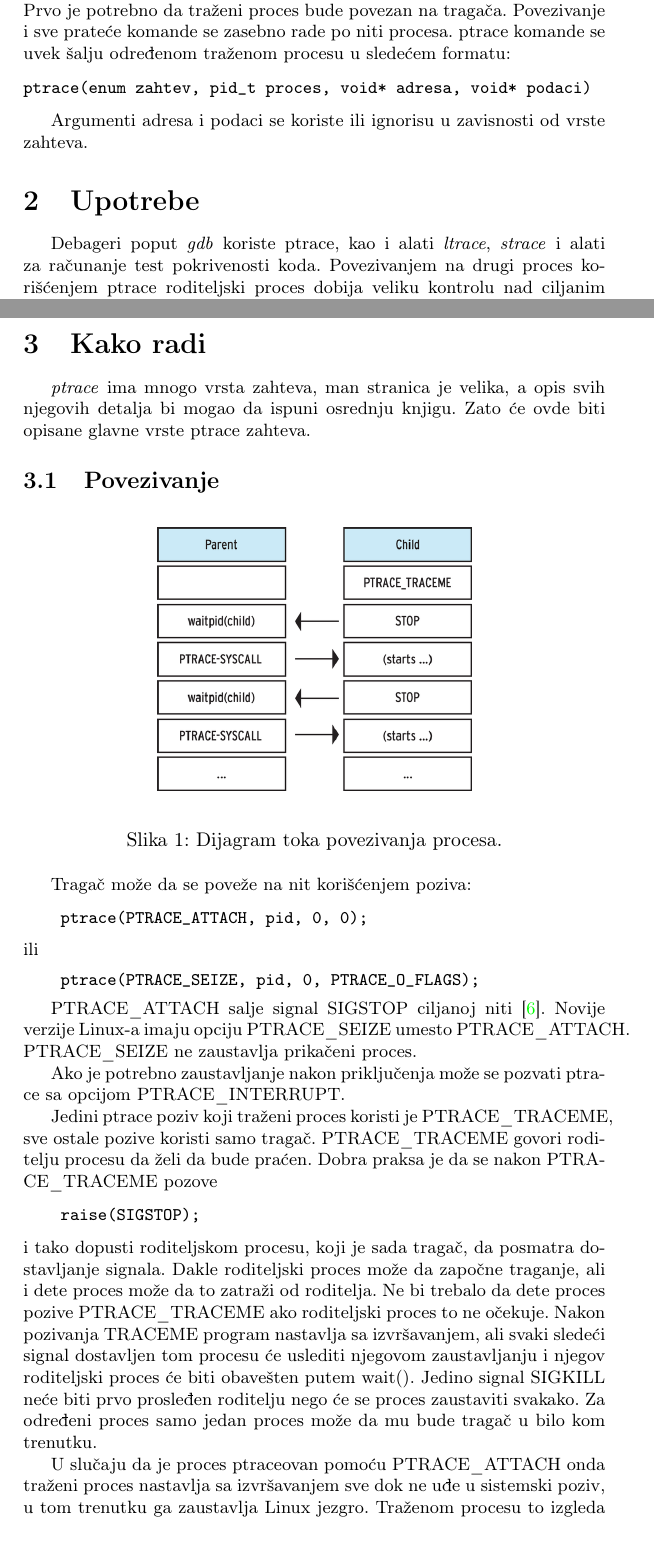
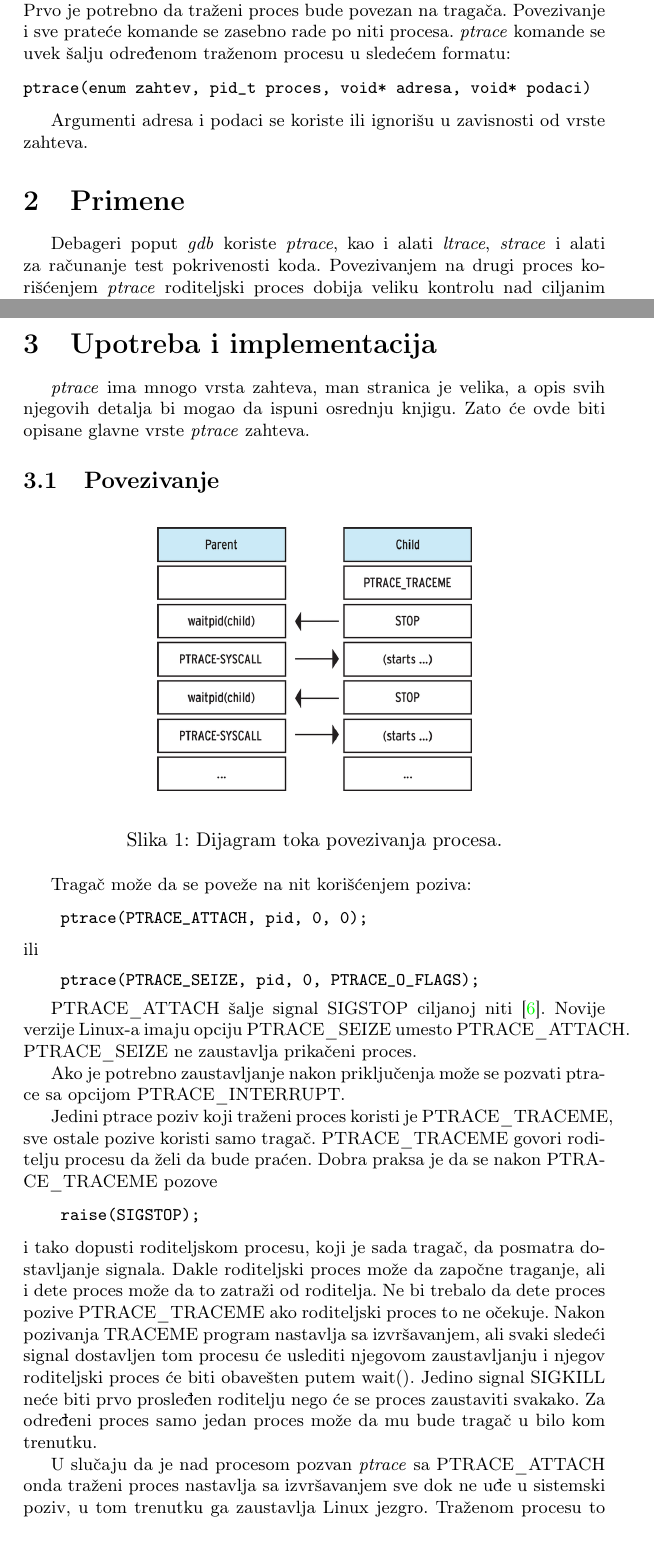
Before and after one commit to kredenac/ptrace, a LaTeX document (tex/ptrace_Nikola_Dimitrijevic.tex): two parts of pages 2 and 3 of 5, joined at a grey line, cut so that both start at the same text. Compiled offline with pdfLaTeX.

Commit message:
Final fixes

```diff
--- a/tex/ptrace_Nikola_Dimitrijevic.tex
+++ b/tex/ptrace_Nikola_Dimitrijevic.tex
@@ -42,19 +42,19 @@ proces kojim on upravlja se naziva traženi  (eng.~{\em tracee}) proces.
 
 Koristi se za implementaciju debagera i praćenja sistemskih poziva.
 Prvo je potrebno da traženi proces bude povezan na tragača. Povezivanje i sve prateće komande se
-zasebno rade po niti procesa. ptrace komande se uvek šalju određenom traženom procesu u sledećem formatu:
+zasebno rade po niti procesa. \emph{ptrace} komande se uvek šalju određenom traženom procesu u sledećem formatu:
 
 \begin{verbatim}
 ptrace(enum zahtev, pid_t proces, void* adresa, void* podaci)
 \end{verbatim}
 
-Argumenti adresa i podaci se koriste ili ignorisu u zavisnosti od vrste zahteva.
+Argumenti adresa i podaci se koriste ili ignorišu u zavisnosti od vrste zahteva.
 %%%%%%%%%%%%%%%%%%%%%%%%%%%%%%%%%%%%%
-\section{Upotrebe}
+\section{Primene}
 %%%%%%%%%%%%%%%%%%%%%%%%%%%%%%%%%%%%%
 
-Debageri poput \emph{gdb} koriste ptrace, kao i alati \emph{ltrace}, \emph{strace} i alati za računanje test pokrivenosti koda.
-Povezivanjem na drugi proces korišćenjem ptrace roditeljski proces dobija veliku kontrolu nad ciljanim procesom.
+Debageri poput \emph{gdb} koriste \emph{ptrace}, kao i alati \emph{ltrace}, \emph{strace} i alati za računanje test pokrivenosti koda.
+Povezivanjem na drugi proces korišćenjem \emph{ptrace} roditeljski proces dobija veliku kontrolu nad ciljanim procesom.
 Tu spada:
 \begin{itemize}
     \item desktriptori datoteka
@@ -86,11 +86,11 @@ ga proučava. Kada je potrebno da traženi program nastavi izvršavanje onda će
 prvobitna instrukcija na svoje mesto.
 
 %%%%%%%%%%%%%%%%%%%%%%%%%%%%%%%%%%%%%
-\section{Kako radi}
+\section{Upotreba i implementacija}
 %%%%%%%%%%%%%%%%%%%%%%%%%%%%%%%%%%%%%
 
 \emph{ptrace} ima mnogo vrsta zahteva, man stranica je velika, a opis svih njegovih detalja bi mogao da ispuni osrednju knjigu.
-Zato će ovde biti opisane glavne vrste ptrace zahteva.
+Zato će ovde biti opisane glavne vrste \emph{ptrace} zahteva.
 
 %%%%%%%%%%%%%%%%%%%%%%%%%%%%%%%%%%%%%
 \subsection{Povezivanje}
@@ -115,7 +115,7 @@ ili
     ptrace(PTRACE_SEIZE, pid, 0, PTRACE_O_FLAGS);
 \end{verbatim}
 
-PTRACE\_ATTACH salje signal SIGSTOP ciljanoj niti \cite{man}.
+PTRACE\_ATTACH šalje signal SIGSTOP ciljanoj niti \cite{man}.
 Novije verzije Linux-a imaju opciju PTRACE\_SEIZE umesto
 PTRACE\_ATTACH. PTRACE\_SEIZE ne zaustavlja prikačeni proces.
 
@@ -136,7 +136,7 @@ Nakon pozivanja TRACEME program nastavlja sa izvršavanjem, ali svaki sledeći s
 Jedino signal SIGKILL neće biti prvo prosleđen roditelju nego će se proces zaustaviti svakako.
 Za određeni proces samo jedan proces može da mu bude tragač u bilo kom trenutku.
 
-U slučaju da je proces ptraceovan pomoću PTRACE\_ATTACH onda traženi proces nastavlja sa izvršavanjem sve dok ne
+U slučaju da je nad procesom pozvan \emph{ptrace} sa PTRACE\_ATTACH onda traženi proces nastavlja sa izvršavanjem sve dok ne
 uđe u sistemski poziv, u tom trenutku ga zaustavlja Linux jezgro. Traženom procesu to izgleda kao da je zaustavljen
 jer je primio SIGTRAP signal. Sada tragač može da radi šta mu je volja. Tok povezivanja prikazan je na slici \ref{fig:diag}.
 
```
Also changed, not shown: tex/ptrace_Nikola_Dimitrijevic.pdf, tex/ptrace_Nikola_Dimitrijevic.tex (24 more changed lines).
